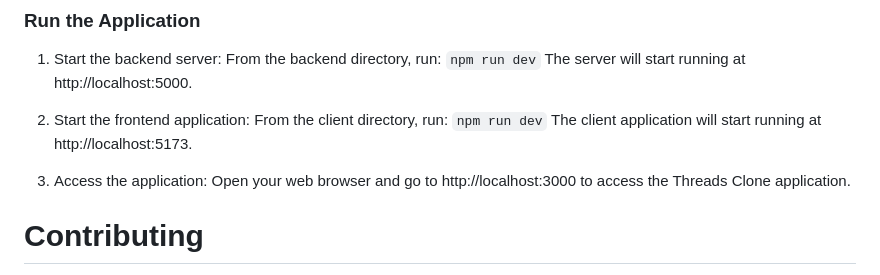
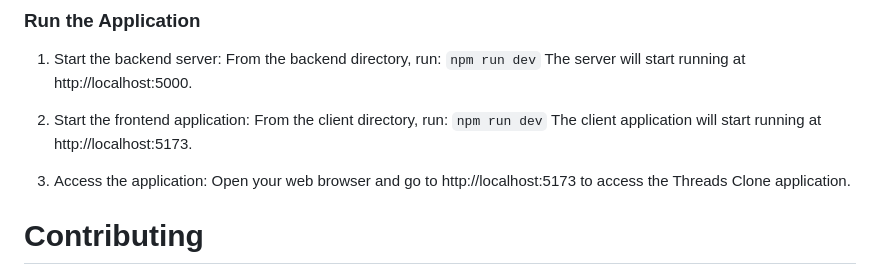
Before and after one commit to Wickedlolz/threads-clone, a Markdown page: README.md, the part around the change. Drawn GitHub-style.

```diff
--- a/README.md
+++ b/README.md
@@ -74,7 +74,7 @@ Ensure you have the following software installed on your machine:
    The client application will start running at http://localhost:5173.
 
 3. Access the application:
-   Open your web browser and go to http://localhost:3000 to access the Threads Clone application.
+   Open your web browser and go to http://localhost:5173 to access the Threads Clone application.
 
 # Contributing
 
```
